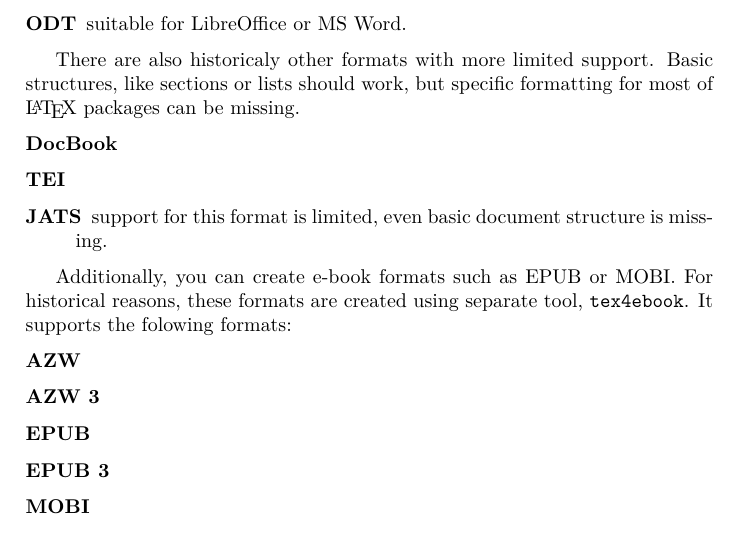
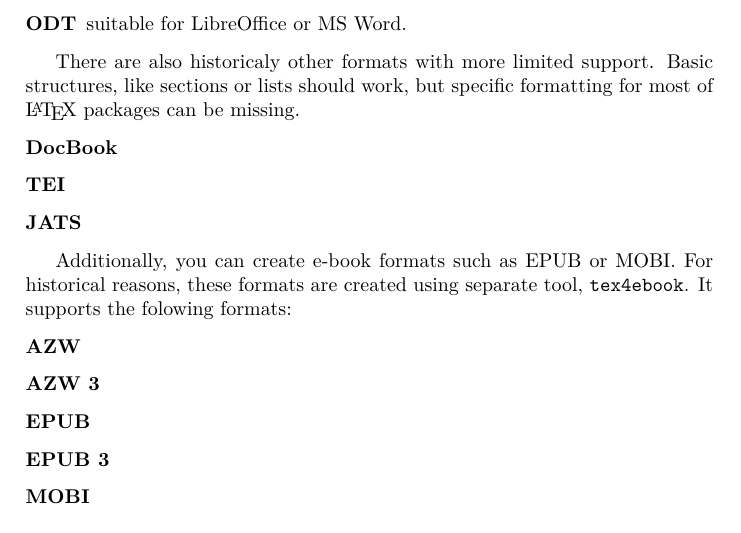
Before and after one commit to michal-h21/tex4ht-doc, a LaTeX book (tex4ht-doc.tex, which reads sections/output-formats.tex): part of page 31 of 94, cut so that both start at the same text. Compiled offline with XeLaTeX; a LaTeX package or settings file that is missing is left out.

Commit message:
jats is oficially supported

```diff
--- a/sections/output-formats.tex
+++ b/sections/output-formats.tex
@@ -16,7 +16,7 @@ can be missing.
 \begin{description}
   \item[DocBook]
   \item[TEI]
-  \item[JATS] support for this format is limited, even basic document structure is missing.
+  \item[JATS]
 \end{description}
 
 Additionally, you can create e-book formats such as EPUB or MOBI. For historical reasons, these formats
```
